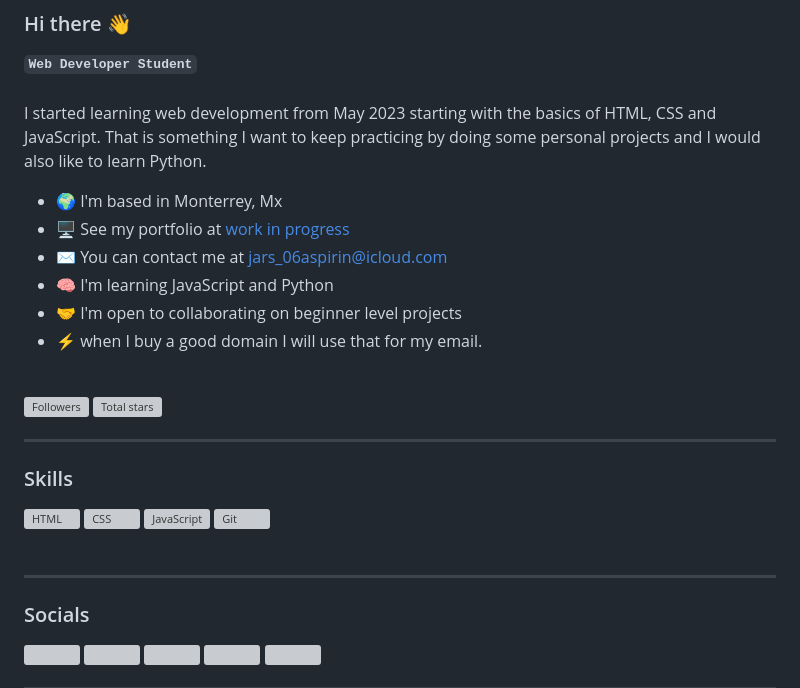
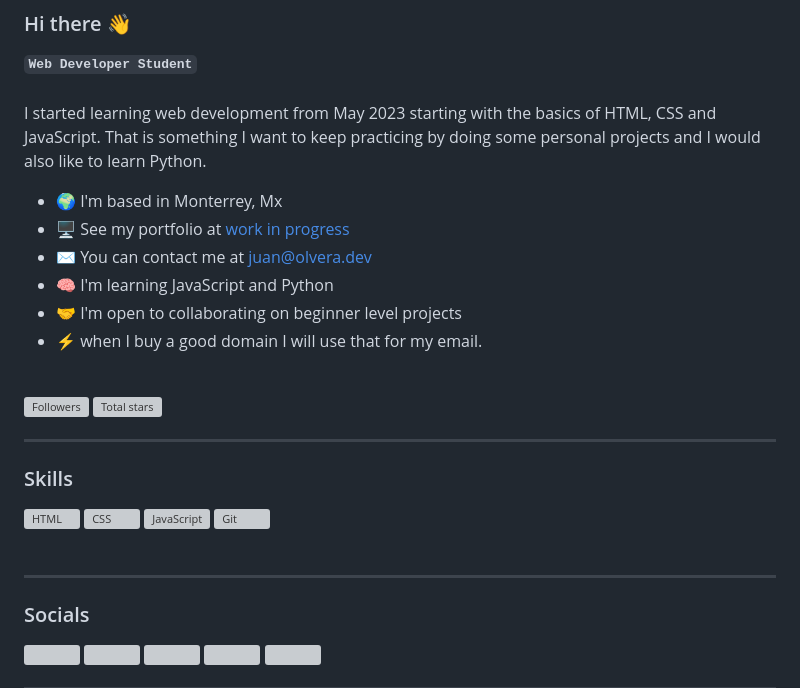
Before and after one commit to juanolveraruiz/juanolveraruiz, a Markdown page: README.md, the part around one of its changes. GitHub-like rendering; grey boxes are pictures that could not be loaded.

Commit message:
changed the email in the README file

```diff
--- a/README.md
+++ b/README.md
@@ -2,14 +2,15 @@
 
 **`Web Developer Student`**
 <br/><br/>
-I  started learning web development from May 2023 starting with the basics of HTML, CSS and JavaScript. That is something I want to keep practicing by doing some personal projects and I would also like to learn Python.
-* 🌍  I'm based in Monterrey, Mx
-* 🖥️  See my portfolio at [work in progress](http://juanolveraruiz.github.io/juanolveraruiz/)
-* ✉️  You can contact me at [jars\_06aspirin@icloud.com](mailto:jars_06aspirin@icloud.com)
-* 🧠  I'm learning JavaScript and Python
-* 🤝  I'm open to collaborating on beginner level projects
-* ⚡  when I buy a good domain I will use that for my email.
-<br/><br/>
+I started learning web development from May 2023 starting with the basics of HTML, CSS and JavaScript. That is something I want to keep practicing by doing some personal projects and I would also like to learn Python.
+
+- 🌍 I'm based in Monterrey, Mx
+- 🖥️ See my portfolio at [work in progress](http://juanolveraruiz.github.io/juanolveraruiz/)
+- ✉️ You can contact me at [juan@olvera.dev](mailto:juan@olvera.dev)
+- 🧠 I'm learning JavaScript and Python
+- 🤝 I'm open to collaborating on beginner level projects
+- ⚡ when I buy a good domain I will use that for my email.
+  <br/><br/>
 
 <p align="left">
     <a href="">
@@ -21,6 +22,7 @@ I  started learning web development from May 2023 starting with the basics of HT
 ---
 
 ### Skills
+
 <img align="left" alt="HTML" width="30px" style="padding-right:10px;" src="https://cdn.jsdelivr.net/gh/devicons/devicon/icons/html5/html5-plain.svg"/>
 <img align="left" alt="CSS" width="30px" style="padding-right:10px;" src="https://cdn.jsdelivr.net/gh/devicons/devicon/icons/css3/css3-plain.svg"/>
 <img align="left" alt="JavaScript" width="30px" style="padding-right:10px;" src="https://cdn.jsdelivr.net/gh/devicons/devicon/icons/javascript/javascript-plain.svg"/>
@@ -30,4 +32,5 @@ I  started learning web development from May 2023 starting with the basics of HT
 <br/>
 
 ---
+
 ### Socials
```
Also changed, not shown: other parts of README.md (+6 -1 lines).
